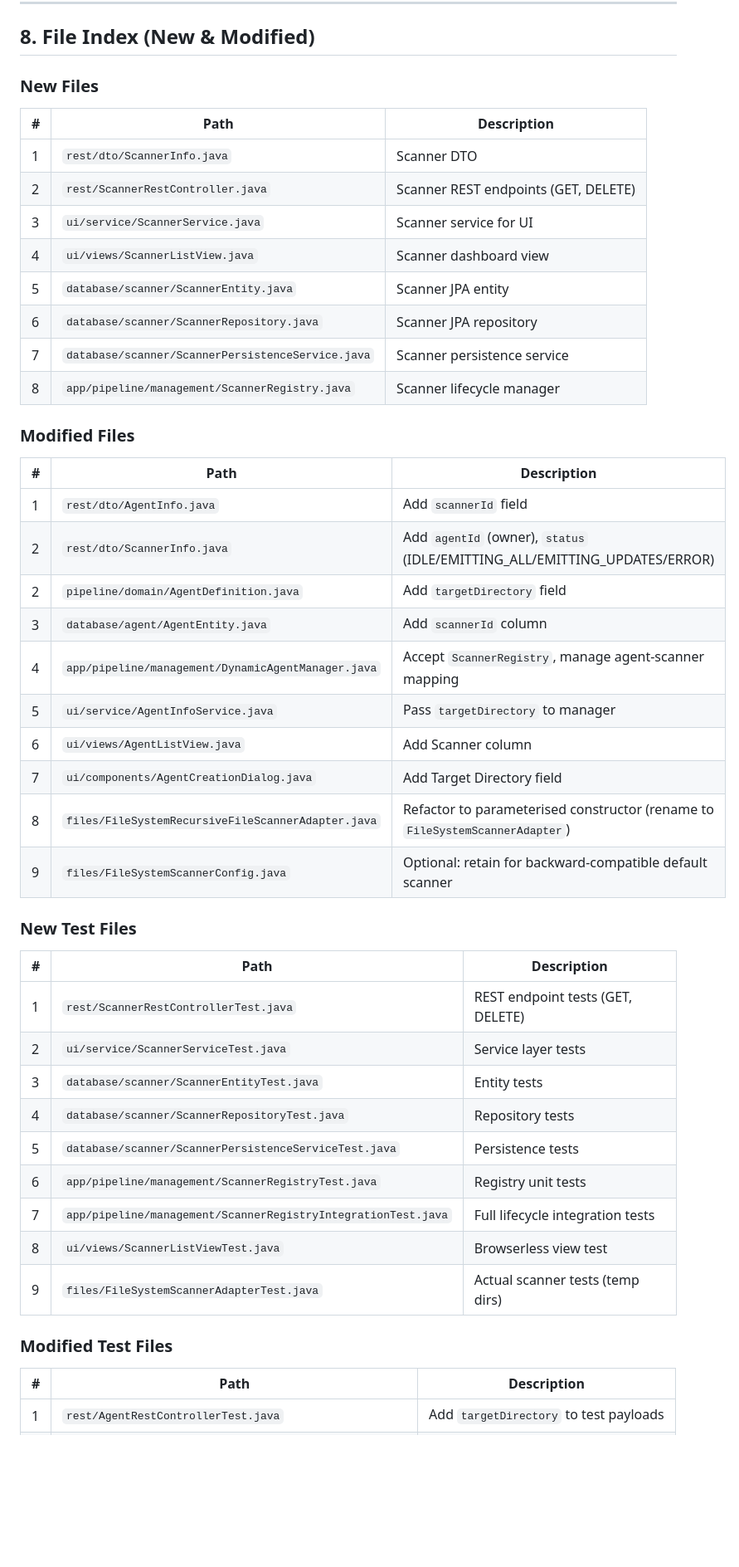
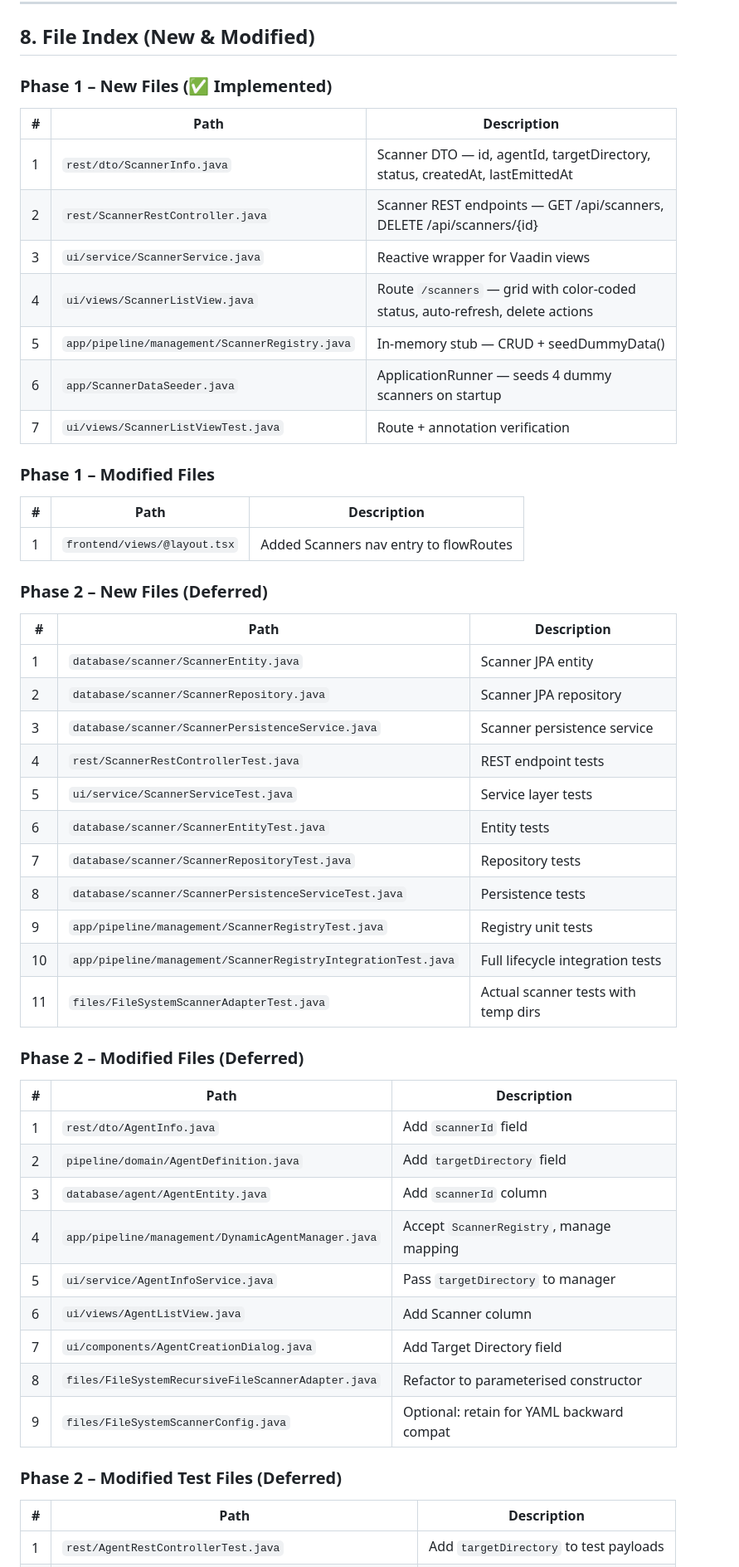
Before and after one commit to HaydenDekker/ai-workflow, a Markdown page: project/plans/agent-scanners.md, the part around one of its changes. Shown at 83% size. GitHub-like rendering; blank space fills up the shorter version.

```diff
--- a/project/plans/agent-scanners.md
+++ b/project/plans/agent-scanners.md
@@ -666,49 +657,55 @@ public void refreshAgent(String agentId) {
 
 ## 8. File Index (New & Modified)
 
-### New Files
+### Phase 1 – New Files (✅ Implemented)
 
 | # | Path | Description |
 |---|------|-------------|
-| 1 | `rest/dto/ScannerInfo.java` | Scanner DTO |
-| 2 | `rest/ScannerRestController.java` | Scanner REST endpoints (GET, DELETE) |
-| 3 | `ui/service/ScannerService.java` | Scanner service for UI |
-| 4 | `ui/views/ScannerListView.java` | Scanner dashboard view |
-| 5 | `database/scanner/ScannerEntity.java` | Scanner JPA entity |
-| 6 | `database/scanner/ScannerRepository.java` | Scanner JPA repository |
-| 7 | `database/scanner/ScannerPersistenceService.java` | Scanner persistence service |
-| 8 | `app/pipeline/management/ScannerRegistry.java` | Scanner lifecycle manager |
+| 1 | `rest/dto/ScannerInfo.java` | Scanner DTO — id, agentId, targetDirectory, status, createdAt, lastEmittedAt |
+| 2 | `rest/ScannerRestController.java` | Scanner REST endpoints — GET /api/scanners, DELETE /api/scanners/{id} |
+| 3 | `ui/service/ScannerService.java` | Reactive wrapper for Vaadin views |
+| 4 | `ui/views/ScannerListView.java` | Route `/scanners` — grid with color-coded status, auto-refresh, delete actions |
+| 5 | `app/pipeline/management/ScannerRegistry.java` | In-memory stub — CRUD + seedDummyData() |
+| 6 | `app/ScannerDataSeeder.java` | ApplicationRunner — seeds 4 dummy scanners on startup |
+| 7 | `ui/views/ScannerListViewTest.java` | Route + annotation verification |
 
-### Modified Files
+### Phase 1 – Modified Files
+
+| # | Path | Description |
+|---|------|-------------|
+| 1 | `frontend/views/@layout.tsx` | Added Scanners nav entry to flowRoutes |
+
+### Phase 2 – New Files (Deferred)
+
+| # | Path | Description |
+|---|------|-------------|
+| 1 | `database/scanner/ScannerEntity.java` | Scanner JPA entity |
+| 2 | `database/scanner/ScannerRepository.java` | Scanner JPA repository |
+| 3 | `database/scanner/ScannerPersistenceService.java` | Scanner persistence service |
+| 4 | `rest/ScannerRestControllerTest.java` | REST endpoint tests |
+| 5 | `ui/service/ScannerServiceTest.java` | Service layer tests |
+| 6 | `database/scanner/ScannerEntityTest.java` | Entity tests |
+| 7 | `database/scanner/ScannerRepositoryTest.java` | Repository tests |
+| 8 | `database/scanner/ScannerPersistenceServiceTest.java` | Persistence tests |
+| 9 | `app/pipeline/management/ScannerRegistryTest.java` | Registry unit tests |
+| 10 | `app/pipeline/management/ScannerRegistryIntegrationTest.java` | Full lifecycle integration tests |
+| 11 | `files/FileSystemScannerAdapterTest.java` | Actual scanner tests with temp dirs |
+
+### Phase 2 – Modified Files (Deferred)
 
 | # | Path | Description |
 |---|------|-------------|
 | 1 | `rest/dto/AgentInfo.java` | Add `scannerId` field |
-| 2 | `rest/dto/ScannerInfo.java` | Add `agentId` (owner), `status` (IDLE/EMITTING_ALL/EMITTING_UPDATES/ERROR) |
 | 2 | `pipeline/domain/AgentDefinition.java` | Add `targetDirectory` field |
 | 3 | `database/agent/AgentEntity.java` | Add `scannerId` column |
-| 4 | `app/pipeline/management/DynamicAgentManager.java` | Accept `ScannerRegistry`, manage agent-scanner mapping |
+| 4 | `app/pipeline/management/DynamicAgentManager.java` | Accept `ScannerRegistry`, manage mapping |
 | 5 | `ui/service/AgentInfoService.java` | Pass `targetDirectory` to manager |
 | 6 | `ui/views/AgentListView.java` | Add Scanner column |
 | 7 | `ui/components/AgentCreationDialog.java` | Add Target Directory field |
-| 8 | `files/FileSystemRecursiveFileScannerAdapter.java` | Refactor to parameterised constructor (rename to `FileSystemScannerAdapter`) |
-| 9 | `files/FileSystemScannerConfig.java` | Optional: retain for backward-compatible default scanner |
+| 8 | `files/FileSystemRecursiveFileScannerAdapter.java` | Refactor to parameterised constructor |
+| 9 | `files/FileSystemScannerConfig.java` | Optional: retain for YAML backward compat |
 
-### New Test Files
-
-| # | Path | Description |
-|---|------|-------------|
-| 1 | `rest/ScannerRestControllerTest.java` | REST endpoint tests (GET, DELETE) |
-| 2 | `ui/service/ScannerServiceTest.java` | Service layer tests |
-| 3 | `database/scanner/ScannerEntityTest.java` | Entity tests |
-| 4 | `database/scanner/ScannerRepositoryTest.java` | Repository tests |
-| 5 | `database/scanner/ScannerPersistenceServiceTest.java` | Persistence tests |
-| 6 | `app/pipeline/management/ScannerRegistryTest.java` | Registry unit tests |
-| 7 | `app/pipeline/management/ScannerRegistryIntegrationTest.java` | Full lifecycle integration tests |
-| 8 | `ui/views/ScannerListViewTest.java` | Browserless view test |
-| 9 | `files/FileSystemScannerAdapterTest.java` | Actual scanner tests (temp dirs) |
-
-### Modified Test Files
+### Phase 2 – Modified Test Files (Deferred)
 
 | # | Path | Description |
 |---|------|-------------|
```
Also changed, not shown: other parts of project/plans/agent-scanners.md (+103 -107 lines).
